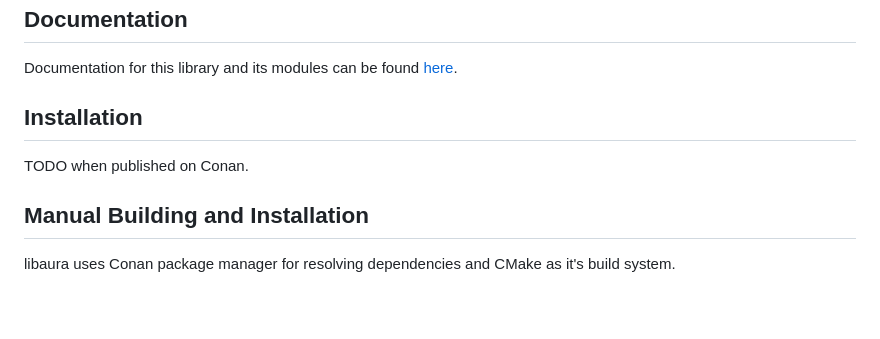
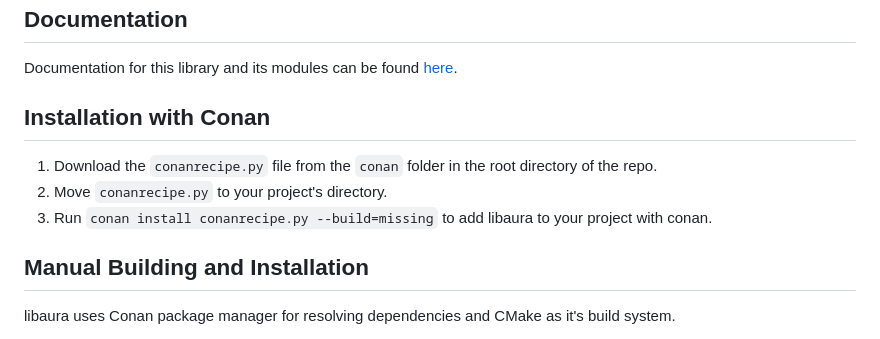
Before and after one commit to NickvisionApps/libnick, a Markdown page: README.md, the part around the change. GitHub-like rendering; blank space fills up the shorter version.

```diff
--- a/README.md
+++ b/README.md
@@ -8,9 +8,11 @@ libaura provides Nickvision apps with a common set of cross-platform (Windows an
 
 Documentation for this library and its modules can be found [here](/docs).
 
-## Installation
+## Installation with Conan
 
-TODO when published on Conan.
+1. Download the `conanrecipe.py` file from the `conan` folder in the root directory of the repo.
+1. Move `conanrecipe.py` to your project's directory.
+1. Run `conan install conanrecipe.py --build=missing` to add libaura to your project with conan.
 
 ## Manual Building and Installation
 libaura uses Conan package manager for resolving dependencies and CMake as it's build system.
```
